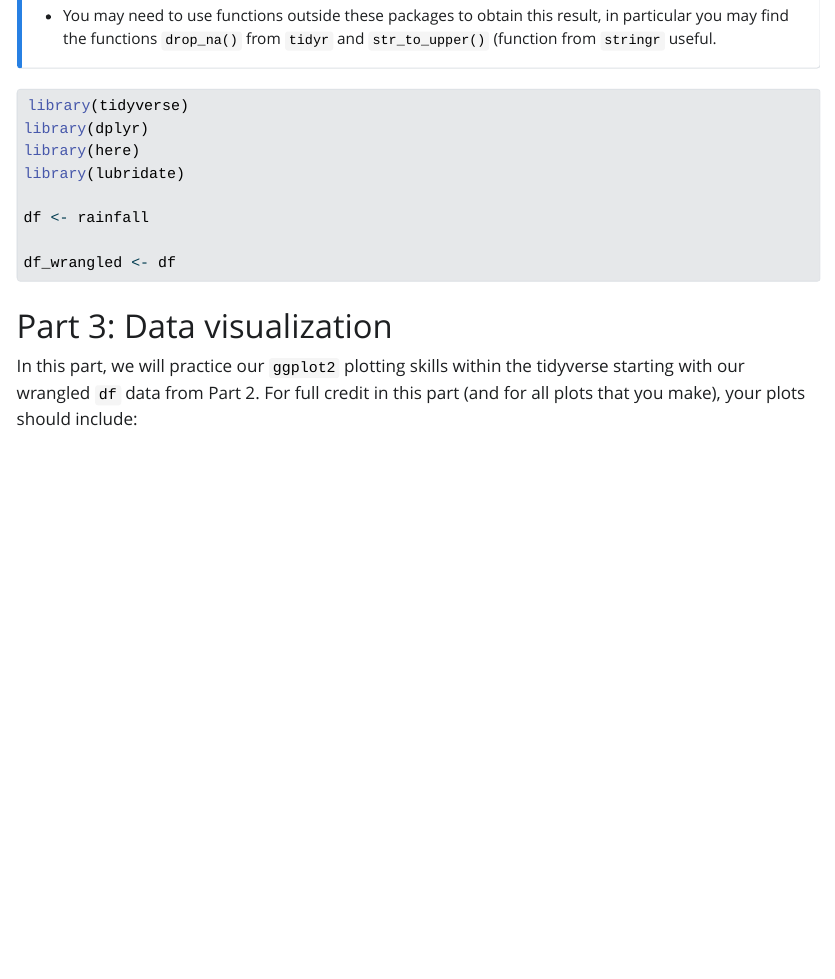
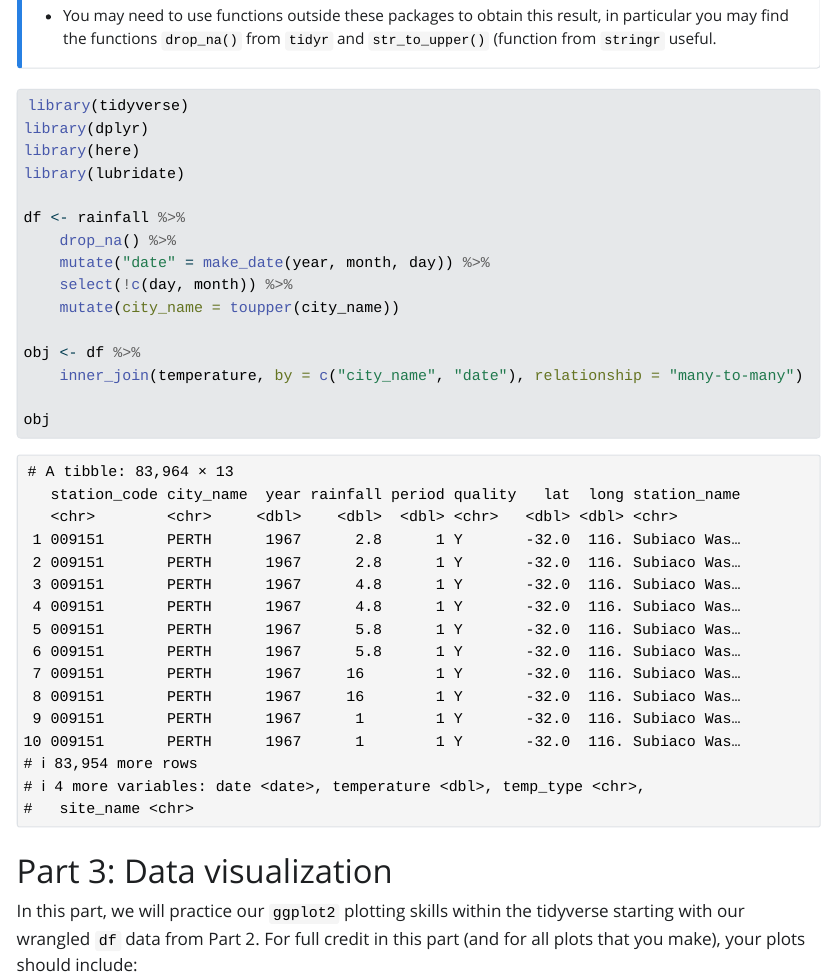
Before and after one commit to mjacob72/Project-2, a Quarto document (index.qmd): the page in a window 1100 px wide, from 8470 px down. The pictures show the output file index.html that the author committed with the source, opened offline; Quarto's library style sheets are replaced by a plain one without menus; long lines of code are wrapped.

Commit message:
finished pt 2

````diff
--- a/index.qmd
+++ b/index.qmd
@@ -294,9 +294,14 @@ library(lubridate)
 
 df <- rainfall %>%
     drop_na() %>%
+    mutate("date" = make_date(year, month, day)) %>%
+    select(!c(day, month)) %>%
+    mutate(city_name = toupper(city_name))
 
+obj <- df %>%
+    inner_join(temperature, by = c("city_name", "date"), relationship = "many-to-many")
 
-
+obj
 
 ```
 
````
Also changed, not shown: index.html.
